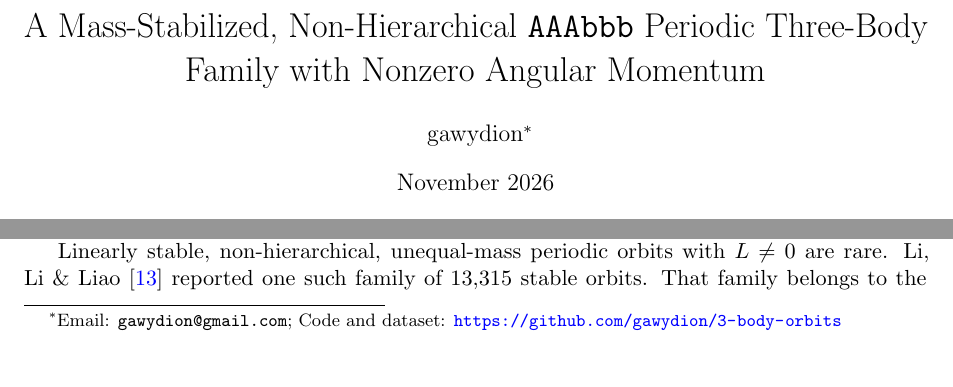
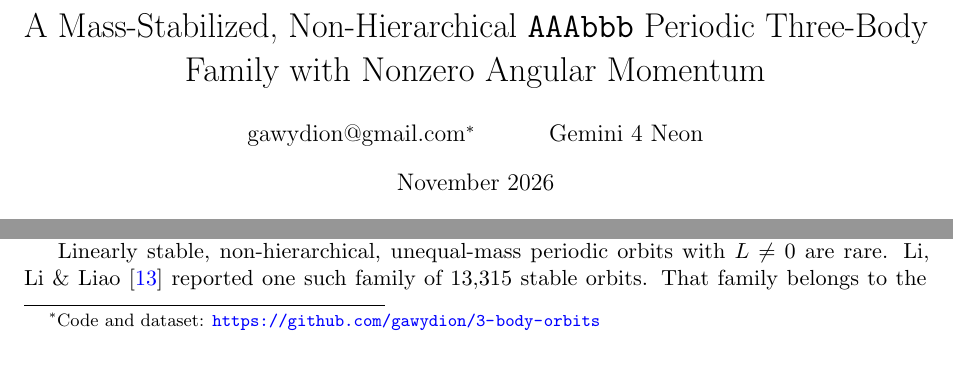
Before and after one commit to gawydion/3-body-orbits, a LaTeX paper (paper/aaabbb_research_note.tex): two parts of page 1 of 7, joined at a grey line, cut so that both start at the same text. Compiled offline with pdfLaTeX.

Commit message:
Update authors to gawydion@gmail.com and Gemini 4 Neon

```diff
--- a/paper/aaabbb_research_note.tex
+++ b/paper/aaabbb_research_note.tex
@@ -15,7 +15,7 @@
 }
 
 \title{A Mass-Stabilized, Non-Hierarchical \texttt{AAAbbb} Periodic Three-Body Family with Nonzero Angular Momentum}
-\author{gawydion\thanks{Email: \texttt{gawydion@gmail.com}; Code and dataset: \url{https://github.com/gawydion/3-body-orbits}}}
+\author{gawydion@gmail.com\thanks{Code and dataset: \url{https://github.com/gawydion/3-body-orbits}} \and Gemini 4 Neon}
 \date{November 2026}
 
 \begin{document}
```
Also changed, not shown: paper/aaabbb_research_note.md (+1 -1 lines).
